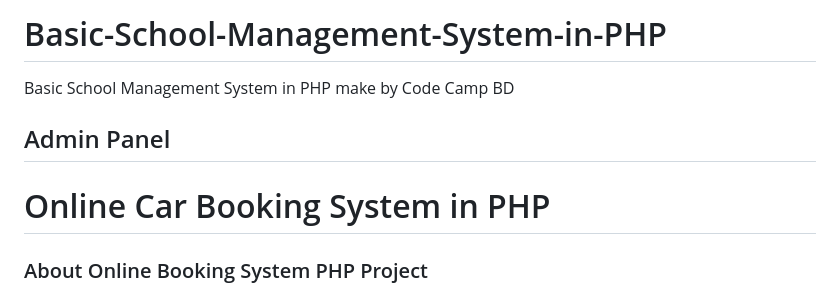
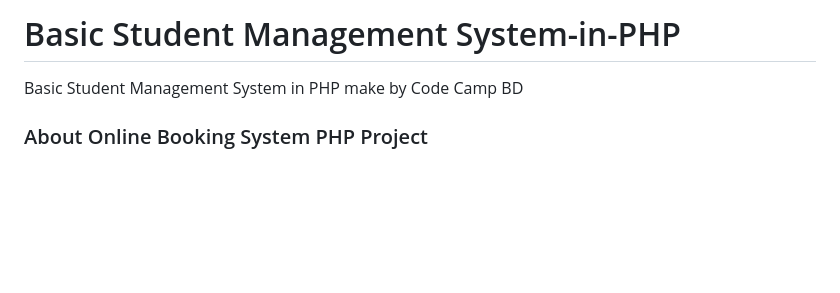
Before and after one commit to dev-mhrony/Basic-School-Management-System-in-PHP, a Markdown page: README.md, the part around the change. Drawn GitHub-style; blank space fills up the shorter version.

Commit message:
Last update- 10/02/2023

```diff
--- a/README.md
+++ b/README.md
@@ -1,10 +1,6 @@
-# Basic-School-Management-System-in-PHP
+# Basic Student Management System-in-PHP
 
-Basic School Management System in PHP make by Code Camp BD
-
-## Admin Panel
-
-# Online Car Booking System in PHP
+Basic Student Management System in PHP make by Code Camp BD
 
 ### About Online Booking System PHP Project
 
```
